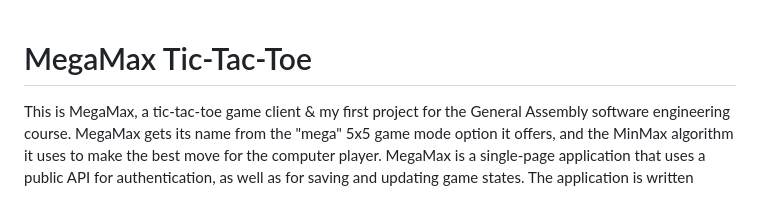
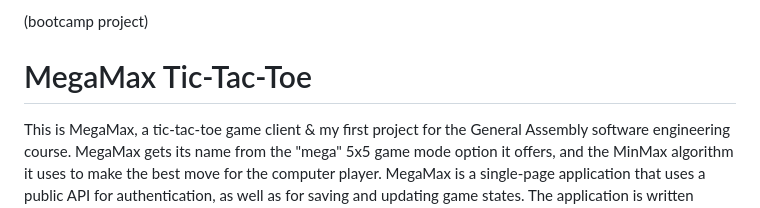
Before and after one commit to jonah-saltzman/jonahs-tic-tac-toe, a Markdown page: README.md, the part around the change. Drawn GitHub-style.

```diff
--- a/README.md
+++ b/README.md
@@ -1,3 +1,4 @@
+(bootcamp project)
 
 # MegaMax Tic-Tac-Toe
 
```
